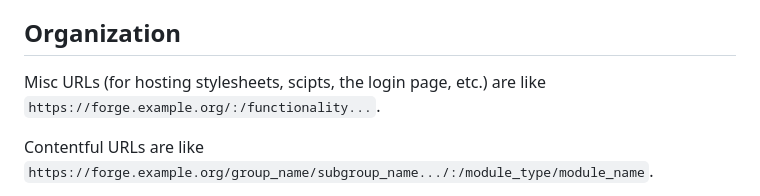
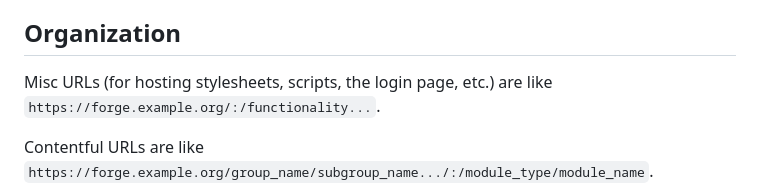
Before and after one commit to runxiyu/forge, a Markdown page: README.md, the part around the change. Rendered like a GitHub page.

Commit message:
README.md: Fix typo

```diff
--- a/README.md
+++ b/README.md
@@ -16,7 +16,7 @@ primarily designed for self-hosting by small organizations and individuals.
 
 ## Organization
 
-Misc URLs (for hosting stylesheets, scipts, the login page, etc.) are like
+Misc URLs (for hosting stylesheets, scripts, the login page, etc.) are like
 `https://forge.example.org/:/functionality...`.
 
 Contentful URLs are like
```
